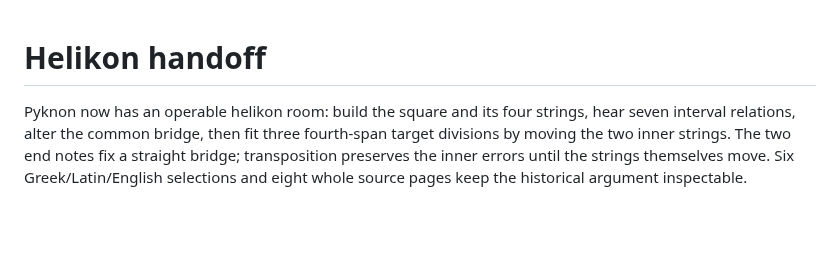
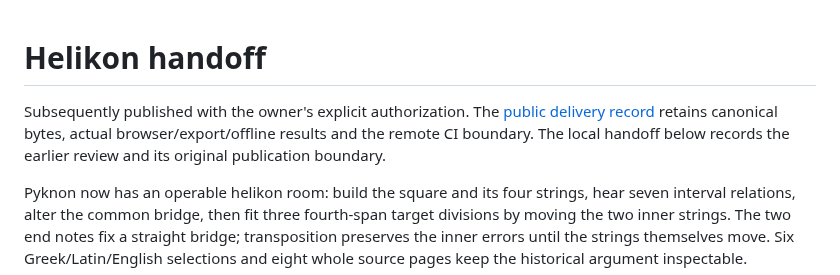
Before and after one commit to antonsoo/pyknon, a Markdown page: docs/helikon-handoff.md, the part around the change. Drawn GitHub-style; blank space fills up the shorter version.

```diff
--- a/docs/helikon-handoff.md
+++ b/docs/helikon-handoff.md
@@ -1,4 +1,9 @@
 # Helikon handoff
+
+Subsequently published with the owner's explicit authorization. The
+[public delivery record](helikon-publication.md) retains canonical bytes,
+actual browser/export/offline results and the remote CI boundary. The local
+handoff below records the earlier review and its original publication boundary.
 
 Pyknon now has an operable helikon room: build the square and its four strings,
 hear seven interval relations, alter the common bridge, then fit three
```
Also changed, not shown: README.md (+4 -3 lines), docs/helikon-publication.md (added, +55 -0 lines), docs/helikon-review.md (+4 -0 lines), docs/assets/helikon-hosted-chromium-1440.png (added), docs/assets/helikon-hosted-firefox-375.png (added), 3 other files.
